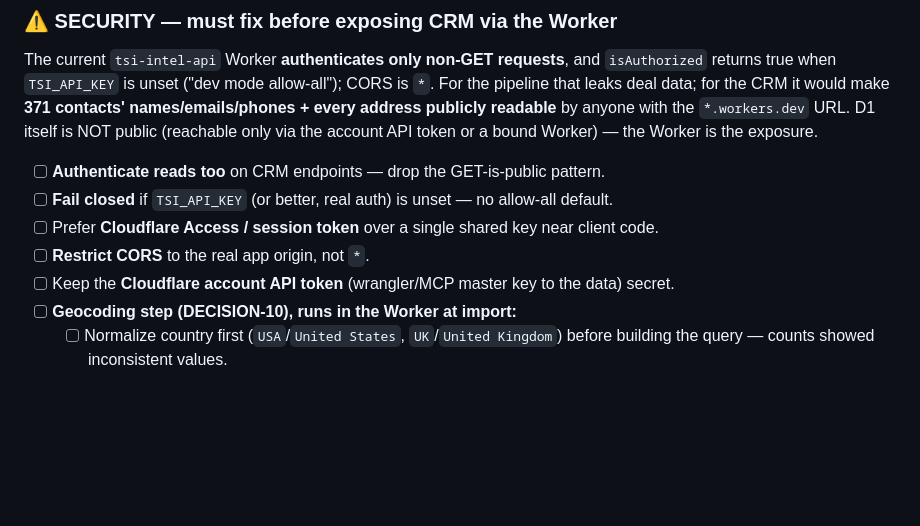
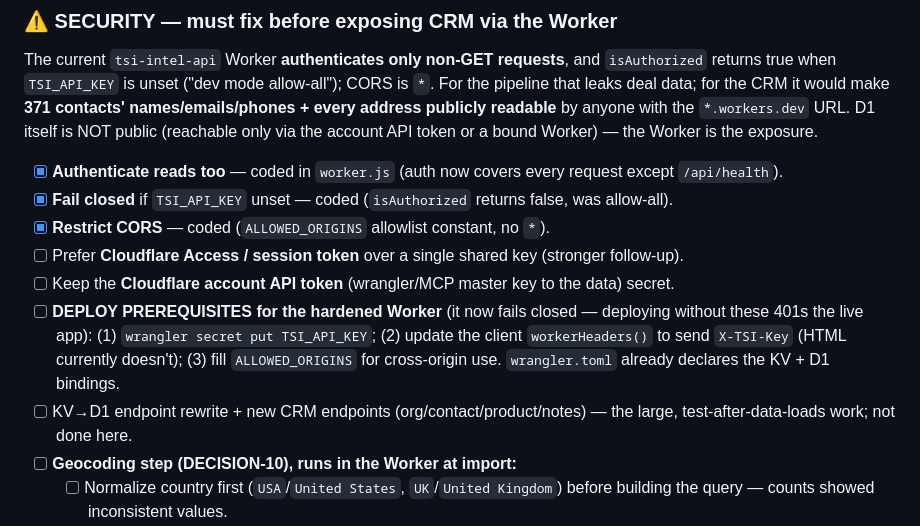
Before and after one commit to tealninja/tsi-intel, a Markdown page: TODO.md, the part around the change. Drawn GitHub-style; blank space fills up the shorter version.

Commit message:
Mark Worker security items coded; record deploy prerequisites
Co-Authored-By: Claude Opus 4.8 <noreply@anthropic.com>
Claude-Session: https://claude.ai/code/session_014FsNuBZFC8ksFFk2onqvUx

```diff
--- a/TODO.md
+++ b/TODO.md
@@ -172,11 +172,18 @@ returns true when `TSI_API_KEY` is unset ("dev mode allow-all"); CORS is `*`. Fo
 that leaks deal data; for the CRM it would make **371 contacts' names/emails/phones + every
 address publicly readable** by anyone with the `*.workers.dev` URL. D1 itself is NOT public
 (reachable only via the account API token or a bound Worker) — the Worker is the exposure.
-- [ ] **Authenticate reads too** on CRM endpoints — drop the GET-is-public pattern.
-- [ ] **Fail closed** if `TSI_API_KEY` (or better, real auth) is unset — no allow-all default.
-- [ ] Prefer **Cloudflare Access / session token** over a single shared key near client code.
-- [ ] **Restrict CORS** to the real app origin, not `*`.
+- [x] **Authenticate reads too** — coded in `worker.js` (auth now covers every request
+      except `/api/health`).
+- [x] **Fail closed** if `TSI_API_KEY` unset — coded (`isAuthorized` returns false, was allow-all).
+- [x] **Restrict CORS** — coded (`ALLOWED_ORIGINS` allowlist constant, no `*`).
+- [ ] Prefer **Cloudflare Access / session token** over a single shared key (stronger follow-up).
 - [ ] Keep the **Cloudflare account API token** (wrangler/MCP master key to the data) secret.
+- [ ] **DEPLOY PREREQUISITES for the hardened Worker** (it now fails closed — deploying without
+      these 401s the live app): (1) `wrangler secret put TSI_API_KEY`; (2) update the client
+      `workerHeaders()` to send `X-TSI-Key` (HTML currently doesn't); (3) fill `ALLOWED_ORIGINS`
+      for cross-origin use. `wrangler.toml` already declares the KV + D1 bindings.
+- [ ] KV→D1 endpoint rewrite + new CRM endpoints (org/contact/product/notes) — the large,
+      test-after-data-loads work; not done here.
 - [ ] **Geocoding step (DECISION-10), runs in the Worker at import:**
   - [ ] Normalize country first (`USA`/`United States`, `UK`/`United Kingdom`) before building the
         query — counts showed inconsistent values.
```
